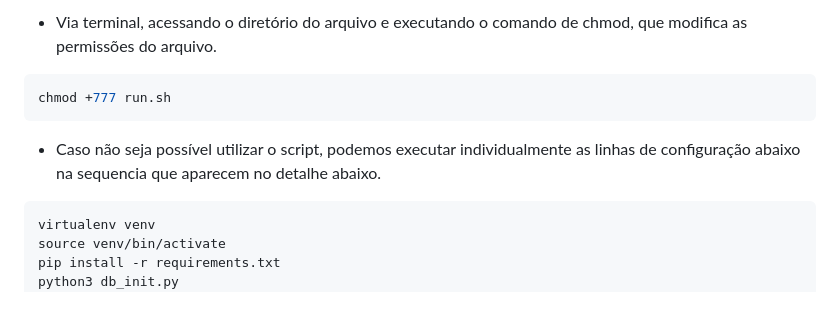
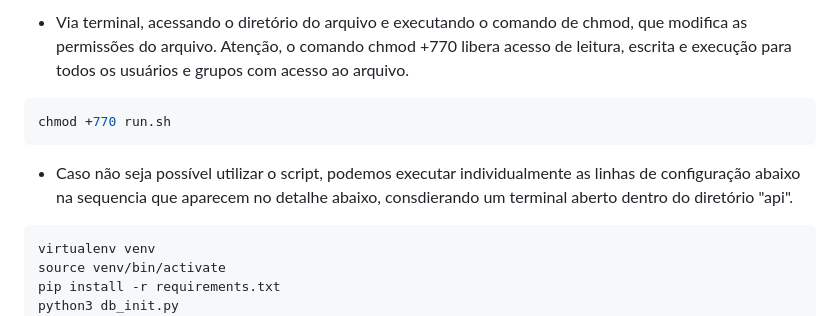
Before and after one commit to cphenrique/sprint1_mvp, a Markdown page: api/readme.md, the part around one of its changes. Drawn GitHub-style.

````diff
--- a/api/readme.md
+++ b/api/readme.md
@@ -32,10 +31,11 @@ Para executar o arquivo .sh no Linux, precisamos transformá-lo em um executáve
 
-- Via terminal, acessando o diretório do arquivo e executando o comando de chmod, que modifica as permissões do arquivo.
+- Via terminal, acessando o diretório do arquivo e executando o comando de chmod, que modifica as permissões do arquivo. Atenção, o comando chmod +770 libera acesso de leitura, escrita e execução para todos os usuários e grupos com acesso ao arquivo.
+
 ```bash
-chmod +777 run.sh
+chmod +770 run.sh
 ```
 
-- Caso não seja possível utilizar o script, podemos executar individualmente as linhas de configuração abaixo na sequencia que aparecem no detalhe abaixo.
+- Caso não seja possível utilizar o script, podemos executar individualmente as linhas de configuração abaixo na sequencia que aparecem no detalhe abaixo, consdierando um terminal aberto dentro do diretório "api".
 
 ``` bash
 virtualenv venv
````
Also changed, not shown: other parts of api/readme.md (+1 -2 lines).
